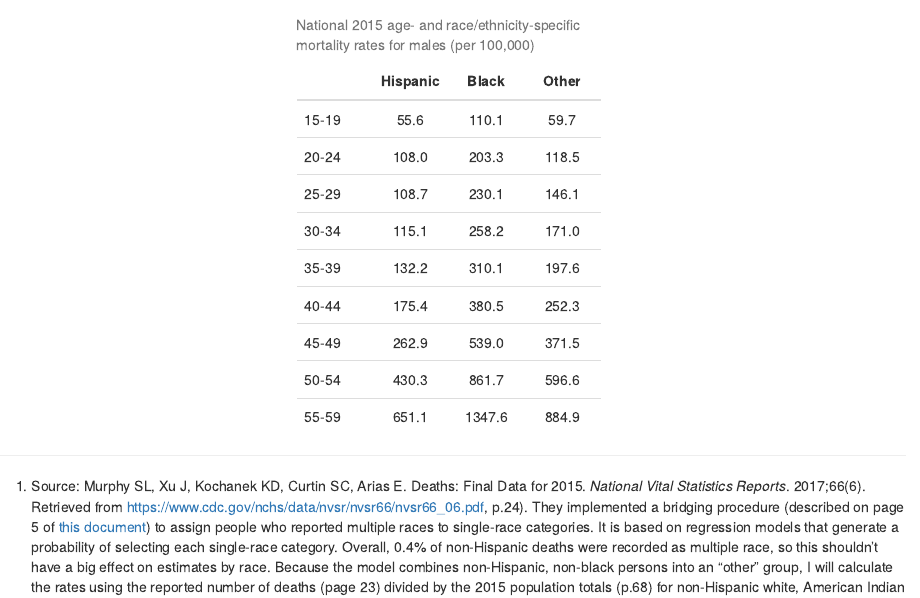
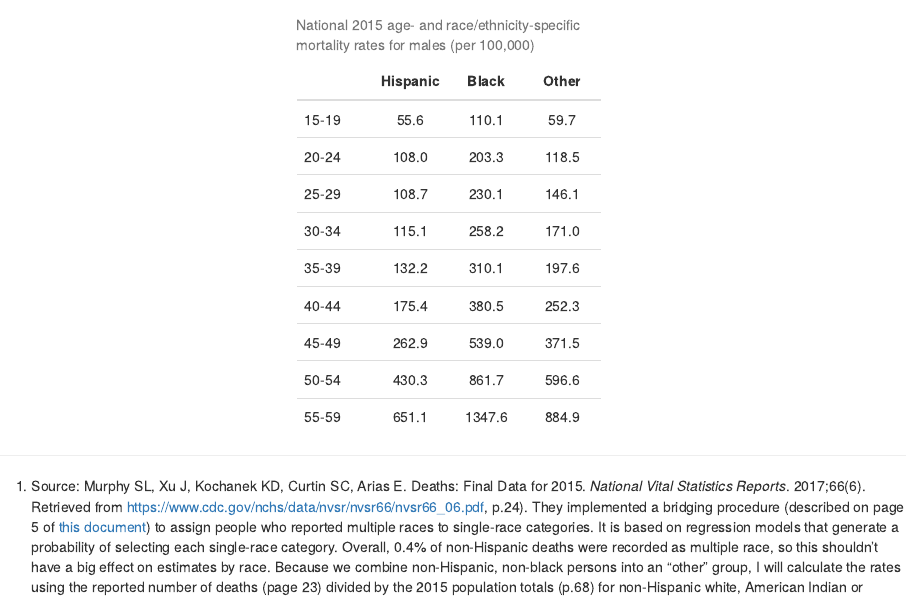
Before and after one commit to netterie/WHAMP, an R Markdown document (Parameter estimation/deaths.Rmd): the page in a window 1100 px wide, from 110 px down. Rendered offline with R 4.5, knitr and Pandoc, with nearby package versions.

Commit message:
Modify description

````diff
--- a/Parameter estimation/deaths.Rmd
+++ b/Parameter estimation/deaths.Rmd
@@ -21,7 +21,7 @@
 
 ```
 
-This section calculates the sex-, age- and race-specific mortality rates to inform background mortality rates. Rates are obtained from 2015 national vital statistics data^[Source: Murphy SL, Xu J, Kochanek KD, Curtin SC, Arias E. Deaths: Final Data for 2015. _National Vital Statistics Reports_. 2017;66(6). Retrieved from https://www.cdc.gov/nchs/data/nvsr/nvsr66/nvsr66_06.pdf, p.24). They implemented a bridging procedure (described on page 5 of [this document](ftp://ftp.cdc.gov/pub/Health_Statistics/NCHS/Datasets/NVSS/bridgepop/2015/documentation_bridge_postcenv2015.pdf)) to assign people who reported multiple races to single-race categories. It is based on regression models that generate a probability of selecting each single-race category. Overall, 0.4% of non-Hispanic deaths were recorded as multiple race, so this shouldn't have a big effect on estimates by race. Because the model combines non-Hispanic, non-black persons into an "other" group, I will calculate the rates using the reported number of deaths (page 23) divided by the 2015 population totals (p.68) for non-Hispanic white, American Indian or Alaska Native, and Asian or Pacific Islanders.].
+This section calculates the sex-, age- and race-specific mortality rates to inform background mortality rates. Rates are obtained from 2015 national vital statistics data^[Source: Murphy SL, Xu J, Kochanek KD, Curtin SC, Arias E. Deaths: Final Data for 2015. _National Vital Statistics Reports_. 2017;66(6). Retrieved from https://www.cdc.gov/nchs/data/nvsr/nvsr66/nvsr66_06.pdf, p.24). They implemented a bridging procedure (described on page 5 of [this document](ftp://ftp.cdc.gov/pub/Health_Statistics/NCHS/Datasets/NVSS/bridgepop/2015/documentation_bridge_postcenv2015.pdf)) to assign people who reported multiple races to single-race categories. It is based on regression models that generate a probability of selecting each single-race category. Overall, 0.4% of non-Hispanic deaths were recorded as multiple race, so this shouldn't have a big effect on estimates by race. Because we combine non-Hispanic, non-black persons into an "other" group, I will calculate the rates using the reported number of deaths (page 23) divided by the 2015 population totals (p.68) for non-Hispanic white, American Indian or Alaska Native, and Asian or Pacific Islanders.].
 
 ```{r}
 #Hispanic rates
````
